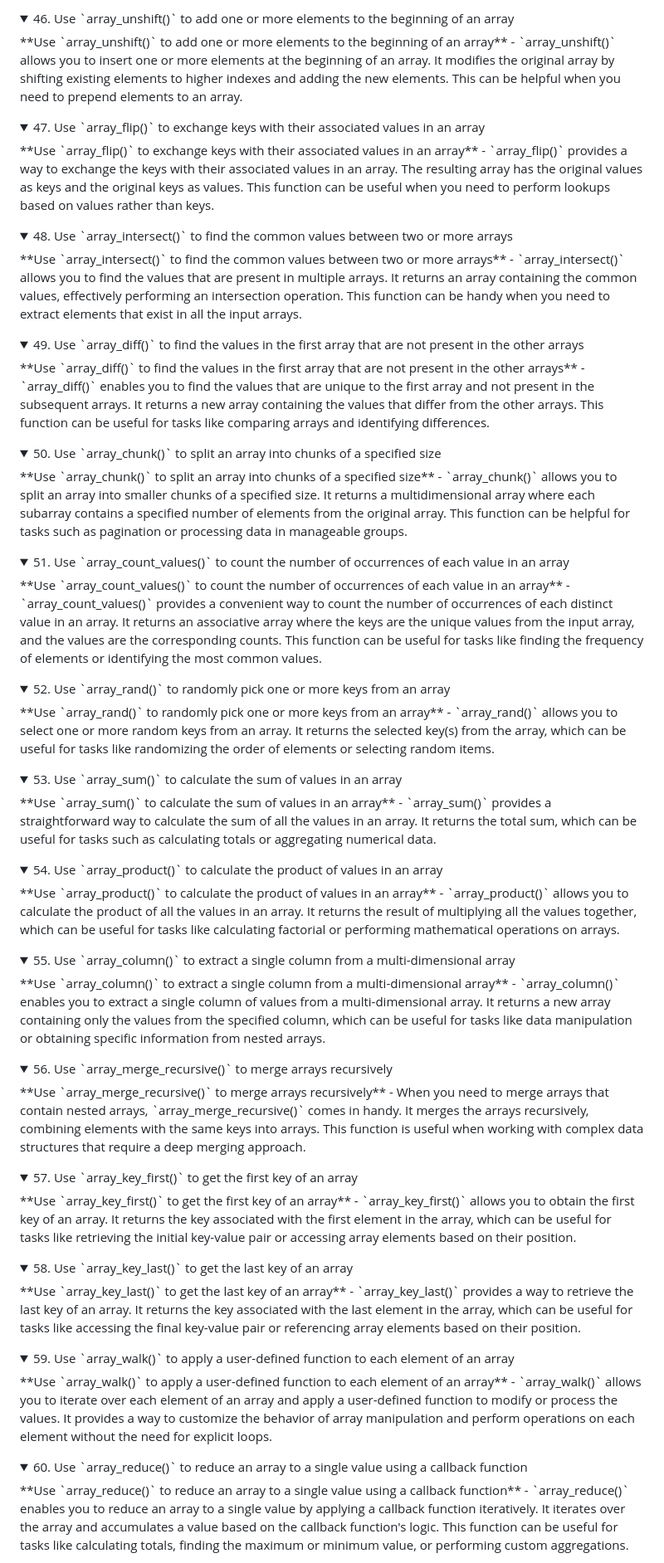
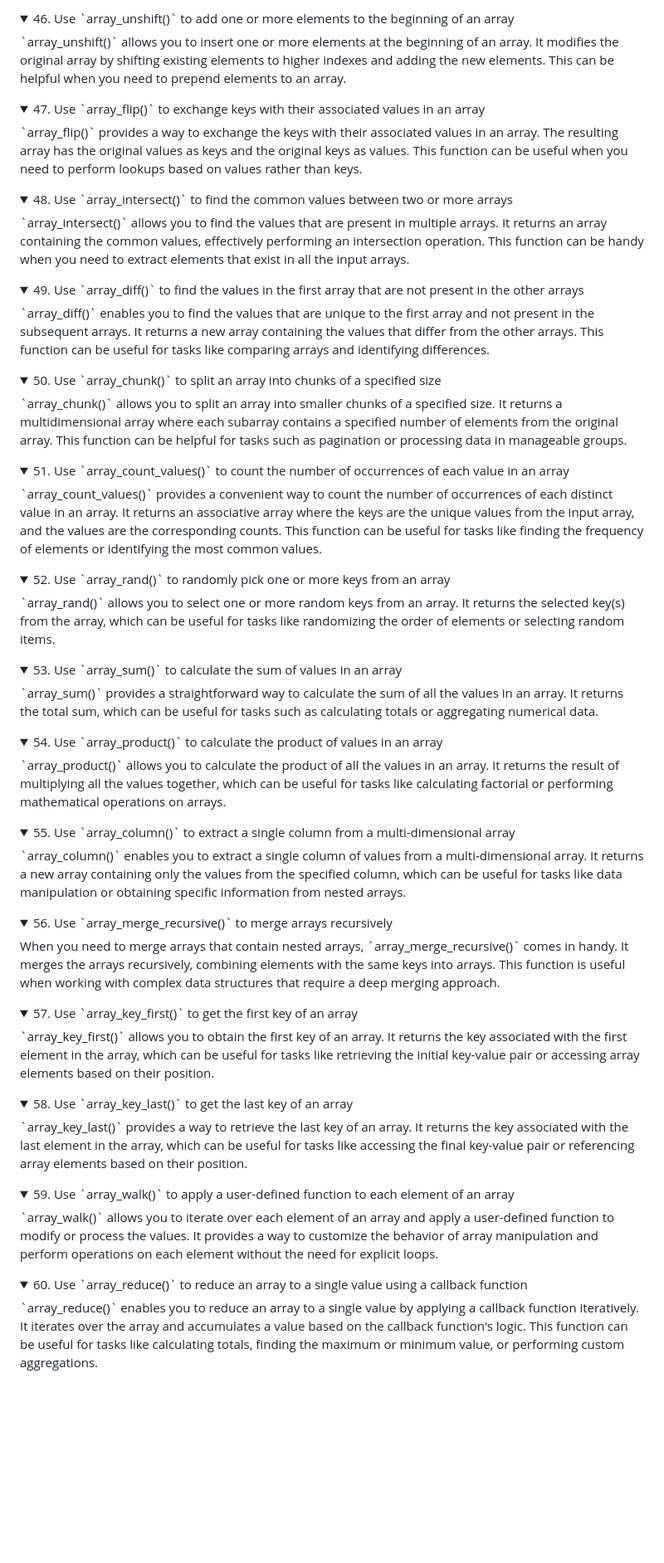
Before and after one commit to fahdi/1000-php-tips, a Markdown page: README.md, the part around the change printed below. Shown: that part at 83% size. Rendered like a GitHub page; folded sections open; blank space fills up the shorter version.

```diff
--- a/README.md
+++ b/README.md
@@ -181,62 +136,47 @@
 </details>
 
-<details><summary>46. Use `array_unshift()` to add one or more elements to the beginning of an array</summary>
-**Use `array_unshift()` to add one or more elements to the beginning of an array** - `array_unshift()` allows you to insert one or more elements at the beginning of an array. It modifies the original array by shifting existing elements to higher indexes and adding the new elements. This can be helpful when you need to prepend elements to an array.
+<details><summary>46. Use `array_unshift()` to add one or more elements to the beginning of an array</summary> `array_unshift()` allows you to insert one or more elements at the beginning of an array. It modifies the original array by shifting existing elements to higher indexes and adding the new elements. This can be helpful when you need to prepend elements to an array.
 </details>
 
-<details><summary>47. Use `array_flip()` to exchange keys with their associated values in an array</summary>
-**Use `array_flip()` to exchange keys with their associated values in an array** - `array_flip()` provides a way to exchange the keys with their associated values in an array. The resulting array has the original values as keys and the original keys as values. This function can be useful when you need to perform lookups based on values rather than keys.
+<details><summary>47. Use `array_flip()` to exchange keys with their associated values in an array</summary> `array_flip()` provides a way to exchange the keys with their associated values in an array. The resulting array has the original values as keys and the original keys as values. This function can be useful when you need to perform lookups based on values rather than keys.
 </details>
 
-<details><summary>48. Use `array_intersect()` to find the common values between two or more arrays</summary>
-**Use `array_intersect()` to find the common values between two or more arrays** - `array_intersect()` allows you to find the values that are present in multiple arrays. It returns an array containing the common values, effectively performing an intersection operation. This function can be handy when you need to extract elements that exist in all the input arrays.
+<details><summary>48. Use `array_intersect()` to find the common values between two or more arrays</summary> `array_intersect()` allows you to find the values that are present in multiple arrays. It returns an array containing the common values, effectively performing an intersection operation. This function can be handy when you need to extract elements that exist in all the input arrays.
 </details>
 
-<details><summary>49. Use `array_diff()` to find the values in the first array that are not present in the other arrays</summary>
-**Use `array_diff()` to find the values in the first array that are not present in the other arrays** - `array_diff()` enables you to find the values that are unique to the first array and not present in the subsequent arrays. It returns a new array containing the values that differ from the other arrays. This function can be useful for tasks like comparing arrays and identifying differences.
+<details><summary>49. Use `array_diff()` to find the values in the first array that are not present in the other arrays</summary> `array_diff()` enables you to find the values that are unique to the first array and not present in the subsequent arrays. It returns a new array containing the values that differ from the other arrays. This function can be useful for tasks like comparing arrays and identifying differences.
 </details>
 
-<details><summary>50. Use `array_chunk()` to split an array into chunks of a specified size</summary>
-**Use `array_chunk()` to split an array into chunks of a specified size** - `array_chunk()` allows you to split an array into smaller chunks of a specified size. It returns a multidimensional array where each subarray contains a specified number of elements from the original array. This function can be helpful for tasks such as pagination or processing data in manageable groups.
+<details><summary>50. Use `array_chunk()` to split an array into chunks of a specified size</summary> `array_chunk()` allows you to split an array into smaller chunks of a specified size. It returns a multidimensional array where each subarray contains a specified number of elements from the original array. This function can be helpful for tasks such as pagination or processing data in manageable groups.
 </details>
 
-<details><summary>51. Use `array_count_values()` to count the number of occurrences of each value in an array</summary>
-**Use `array_count_values()` to count the number of occurrences of each value in an array** - `array_count_values()` provides a convenient way to count the number of occurrences of each distinct value in an array. It returns an associative array where the keys are the unique values from the input array, and the values are the corresponding counts. This function can be useful for tasks like finding the frequency of elements or identifying the most common values.
+<details><summary>51. Use `array_count_values()` to count the number of occurrences of each value in an array</summary> `array_count_values()` provides a convenient way to count the number of occurrences of each distinct value in an array. It returns an associative array where the keys are the unique values from the input array, and the values are the corresponding counts. This function can be useful for tasks like finding the frequency of elements or identifying the most common values.
 </details>
 
-<details><summary>52. Use `array_rand()` to randomly pick one or more keys from an array</summary>
-**Use `array_rand()` to randomly pick one or more keys from an array** - `array_rand()` allows you to select one or more random keys from an array. It returns the selected key(s) from the array, which can be useful for tasks like randomizing the order of elements or selecting random items.
+<details><summary>52. Use `array_rand()` to randomly pick one or more keys from an array</summary> `array_rand()` allows you to select one or more random keys from an array. It returns the selected key(s) from the array, which can be useful for tasks like randomizing the order of elements or selecting random items.
 </details>
 
-<details><summary>53. Use `array_sum()` to calculate the sum of values in an array</summary>
-**Use `array_sum()` to calculate the sum of values in an array** - `array_sum()` provides a straightforward way to calculate the sum of all the values in an array. It returns the total sum, which can be useful for tasks such as calculating totals or aggregating numerical data.
+<details><summary>53. Use `array_sum()` to calculate the sum of values in an array</summary> `array_sum()` provides a straightforward way to calculate the sum of all the values in an array. It returns the total sum, which can be useful for tasks such as calculating totals or aggregating numerical data.
 </details>
 
-<details><summary>54. Use `array_product()` to calculate the product of values in an array</summary>
-**Use `array_product()` to calculate the product of values in an array** - `array_product()` allows you to calculate the product of all the values in an array. It returns the result of multiplying all the values together, which can be useful for tasks like calculating factorial or performing mathematical operations on arrays.
+<details><summary>54. Use `array_product()` to calculate the product of values in an array</summary> `array_product()` allows you to calculate the product of all the values in an array. It returns the result of multiplying all the values together, which can be useful for tasks like calculating factorial or performing mathematical operations on arrays.
 </details>
 
-<details><summary>55. Use `array_column()` to extract a single column from a multi-dimensional array</summary>
-**Use `array_column()` to extract a single column from a multi-dimensional array** - `array_column()` enables you to extract a single column of values from a multi-dimensional array. It returns a new array containing only the values from the specified column, which can be useful for tasks like data manipulation or obtaining specific information from nested arrays.
+<details><summary>55. Use `array_column()` to extract a single column from a multi-dimensional array</summary> `array_column()` enables you to extract a single column of values from a multi-dimensional array. It returns a new array containing only the values from the specified column, which can be useful for tasks like data manipulation or obtaining specific information from nested arrays.
 </details>
 
-<details><summary>56. Use `array_merge_recursive()` to merge arrays recursively</summary>
-**Use `array_merge_recursive()` to merge arrays recursively** - When you need to merge arrays that contain nested arrays, `array_merge_recursive()` comes in handy. It merges the arrays recursively, combining elements with the same keys into arrays. This function is useful when working with complex data structures that require a deep merging approach.
+<details><summary>56. Use `array_merge_recursive()` to merge arrays recursively</summary> When you need to merge arrays that contain nested arrays, `array_merge_recursive()` comes in handy. It merges the arrays recursively, combining elements with the same keys into arrays. This function is useful when working with complex data structures that require a deep merging approach.
 </details>
 
-<details><summary>57. Use `array_key_first()` to get the first key of an array</summary>
-**Use `array_key_first()` to get the first key of an array** - `array_key_first()` allows you to obtain the first key of an array. It returns the key associated with the first element in the array, which can be useful for tasks like retrieving the initial key-value pair or accessing array elements based on their position.
+<details><summary>57. Use `array_key_first()` to get the first key of an array</summary> `array_key_first()` allows you to obtain the first key of an array. It returns the key associated with the first element in the array, which can be useful for tasks like retrieving the initial key-value pair or accessing array elements based on their position.
 </details>
 
-<details><summary>58. Use `array_key_last()` to get the last key of an array</summary>
-**Use `array_key_last()` to get the last key of an array** - `array_key_last()` provides a way to retrieve the last key of an array. It returns the key associated with the last element in the array, which can be useful for tasks like accessing the final key-value pair or referencing array elements based on their position.
+<details><summary>58. Use `array_key_last()` to get the last key of an array</summary> `array_key_last()` provides a way to retrieve the last key of an array. It returns the key associated with the last element in the array, which can be useful for tasks like accessing the final key-value pair or referencing array elements based on their position.
 </details>
 
-<details><summary>59. Use `array_walk()` to apply a user-defined function to each element of an array</summary>
-**Use `array_walk()` to apply a user-defined function to each element of an array** - `array_walk()` allows you to iterate over each element of an array and apply a user-defined function to modify or process the values. It provides a way to customize the behavior of array manipulation and perform operations on each element without the need for explicit loops.
+<details><summary>59. Use `array_walk()` to apply a user-defined function to each element of an array</summary> `array_walk()` allows you to iterate over each element of an array and apply a user-defined function to modify or process the values. It provides a way to customize the behavior of array manipulation and perform operations on each element without the need for explicit loops.
 </details>
 
-<details><summary>60. Use `array_reduce()` to reduce an array to a single value using a callback function</summary>
-**Use `array_reduce()` to reduce an array to a single value using a callback function** - `array_reduce()` enables you to reduce an array to a single value by applying a callback function iteratively. It iterates over the array and accumulates a value based on the callback function's logic. This function can be useful for tasks like calculating totals, finding the maximum or minimum value, or performing custom aggregations.
+<details><summary>60. Use `array_reduce()` to reduce an array to a single value using a callback function</summary> `array_reduce()` enables you to reduce an array to a single value by applying a callback function iteratively. It iterates over the array and accumulates a value based on the callback function's logic. This function can be useful for tasks like calculating totals, finding the maximum or minimum value, or performing custom aggregations.
 </details>
 
```
Also changed, not shown: other parts of README.md (+62 -124 lines).
